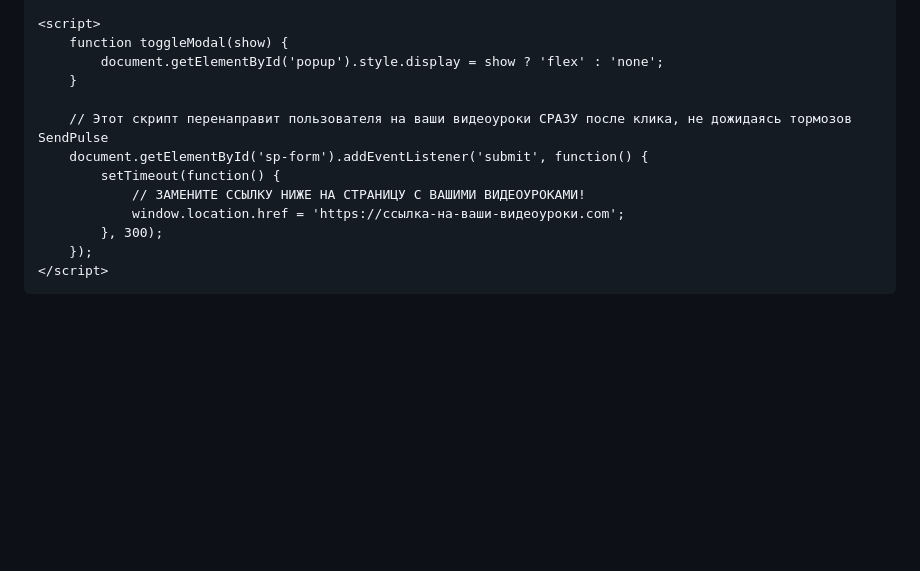
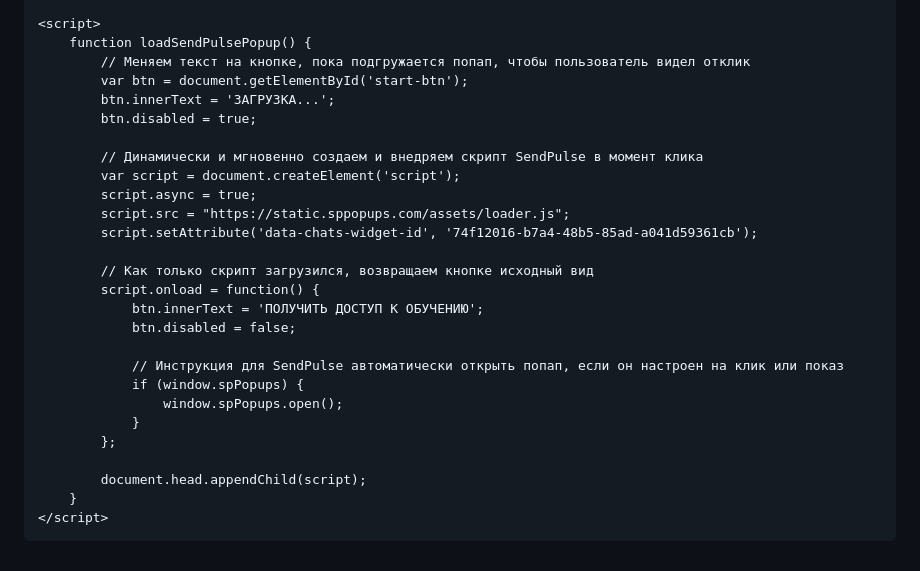
Before and after one commit to ukbondarenko-code/maestro, a Markdown page: README.md, the part around one of its changes. Drawn GitHub-style; blank space fills up the shorter version.

Commit message:
Replace modal with SendPulse popup functionality

```diff
--- a/README.md
+++ b/README.md
@@ -124,17 +71,31 @@
     </div>
 
     <script>
-        function toggleModal(show) {
-            document.getElementById('popup').style.display = show ? 'flex' : 'none';
+        function loadSendPulsePopup() {
+            // Меняем текст на кнопке, пока подгружается попап, чтобы пользователь видел отклик
+            var btn = document.getElementById('start-btn');
+            btn.innerText = 'ЗАГРУЗКА...';
+            btn.disabled = true;
+
+            // Динамически и мгновенно создаем и внедряем скрипт SendPulse в момент клика
+            var script = document.createElement('script');
+            script.async = true;
+            script.src = "https://static.sppopups.com/assets/loader.js";
+            script.setAttribute('data-chats-widget-id', '74f12016-b7a4-48b5-85ad-a041d59361cb');
+
+            // Как только скрипт загрузился, возвращаем кнопке исходный вид
+            script.onload = function() {
+                btn.innerText = 'ПОЛУЧИТЬ ДОСТУП К ОБУЧЕНИЮ';
+                btn.disabled = false;
+
+                // Инструкция для SendPulse автоматически открыть попап, если он настроен на клик или показ
+                if (window.spPopups) {
+                    window.spPopups.open();
+                }
+            };
+
+            document.head.appendChild(script);
         }
-
-        // Этот скрипт перенаправит пользователя на ваши видеоуроки СРАЗУ после клика, не дожидаясь тормозов SendPulse
-        document.getElementById('sp-form').addEventListener('submit', function() {
-            setTimeout(function() {
-                // ЗАМЕНИТЕ ССЫЛКУ НИЖЕ НА СТРАНИЦУ С ВАШИМИ ВИДЕОУРОКАМИ!
-                window.location.href = 'https://ссылка-на-ваши-видеоуроки.com';
-            }, 300);
-        });
     </script>
 
 </body>
```
Also changed, not shown: other parts of README.md (+2 -55 lines).
